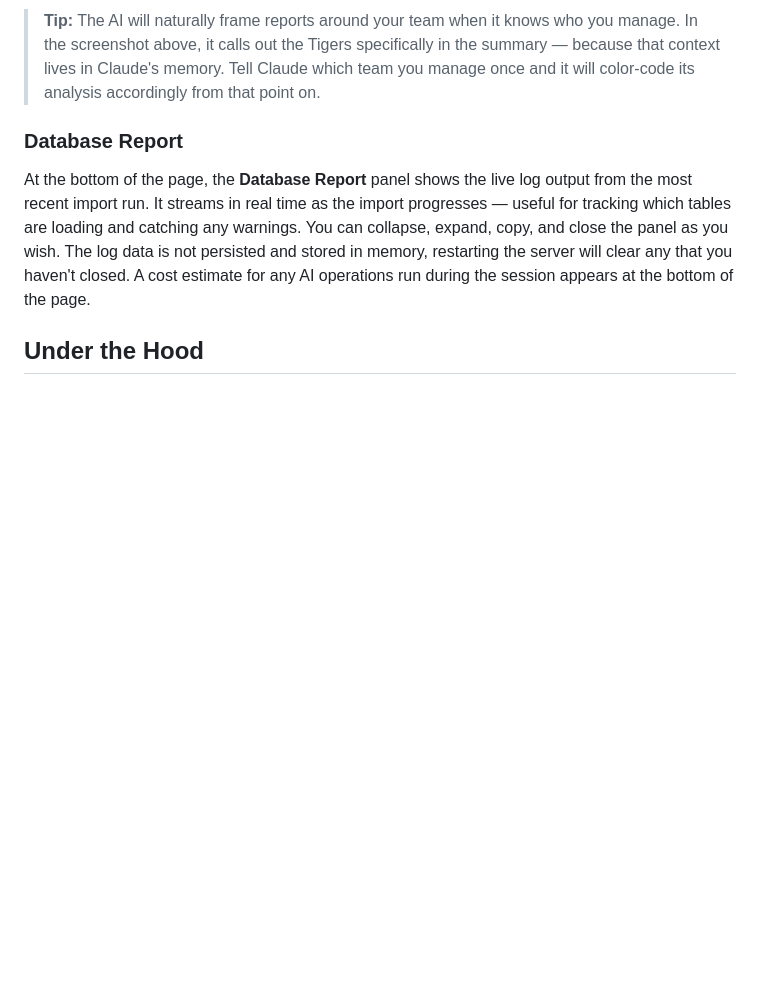
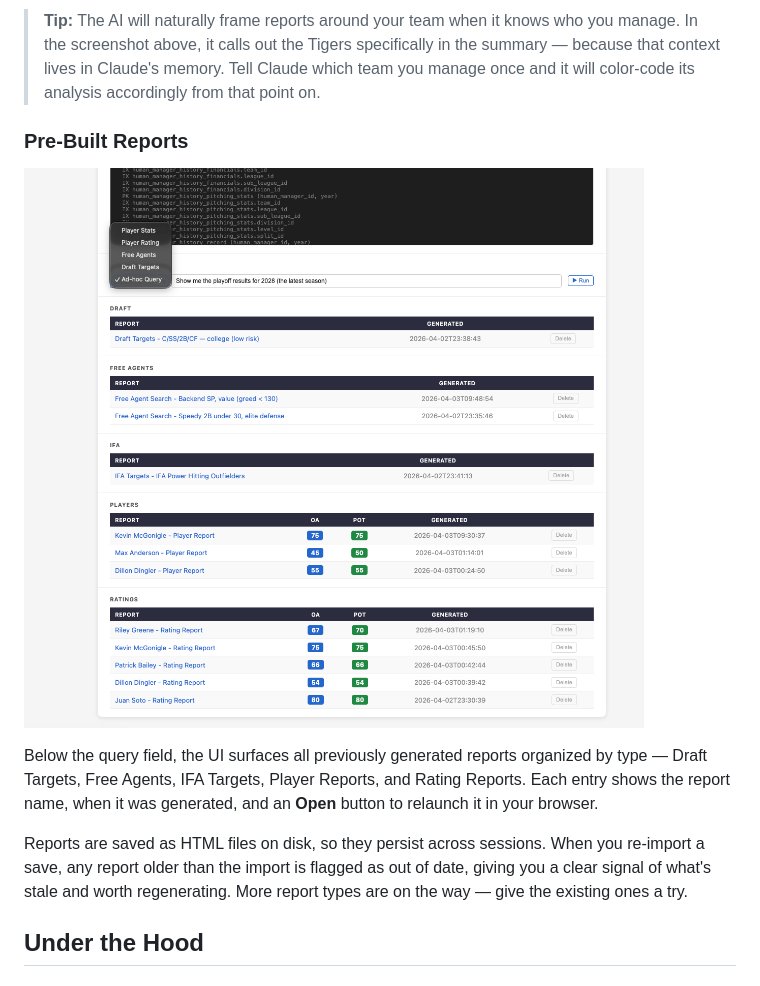
Before and after one commit to rwalker123/ootp-db, a Markdown page: README.md, the part around the change. Drawn GitHub-style; blank space fills up the shorter version.

Commit message:
Add pre-built reports walkthrough section with screenshot to README
Co-Authored-By: Claude Sonnet 4.6 <noreply@anthropic.com>

```diff
--- a/README.md
+++ b/README.md
@@ -120,9 +120,14 @@ The report appears inline below the query field and includes a small toolbar in
 
 > **Tip:** The AI will naturally frame reports around your team when it knows who you manage. In the screenshot above, it calls out the Tigers specifically in the summary — because that context lives in Claude's memory. Tell Claude which team you manage once and it will color-code its analysis accordingly from that point on.
 
-### Database Report
+### Pre-Built Reports
 
-At the bottom of the page, the **Database Report** panel shows the live log output from the most recent import run. It streams in real time as the import progresses — useful for tracking which tables are loading and catching any warnings. You can collapse, expand, copy, and close the panel as you wish. The log data is not persisted and stored in memory, restarting the server will clear any that you haven't closed. A cost estimate for any AI operations run during the session appears at the bottom of the page.
+![OOTP Analyst Pre-Built Reports](docs/screenshots/OOTP%20Analyst%20PreBuilt.png)
+
+Below the query field, the UI surfaces all previously generated reports organized by type — Draft Targets, Free Agents, IFA Targets, Player Reports, and Rating Reports. Each entry shows the report name, when it was generated, and an **Open** button to relaunch it in your browser.
+
+Reports are saved as HTML files on disk, so they persist across sessions. When you re-import a save, any report older than the import is flagged as out of date, giving you a clear signal of what's stale and worth regenerating. More report types are on the way — give the existing ones a try.
+
 
 ## Under the Hood
 
```
